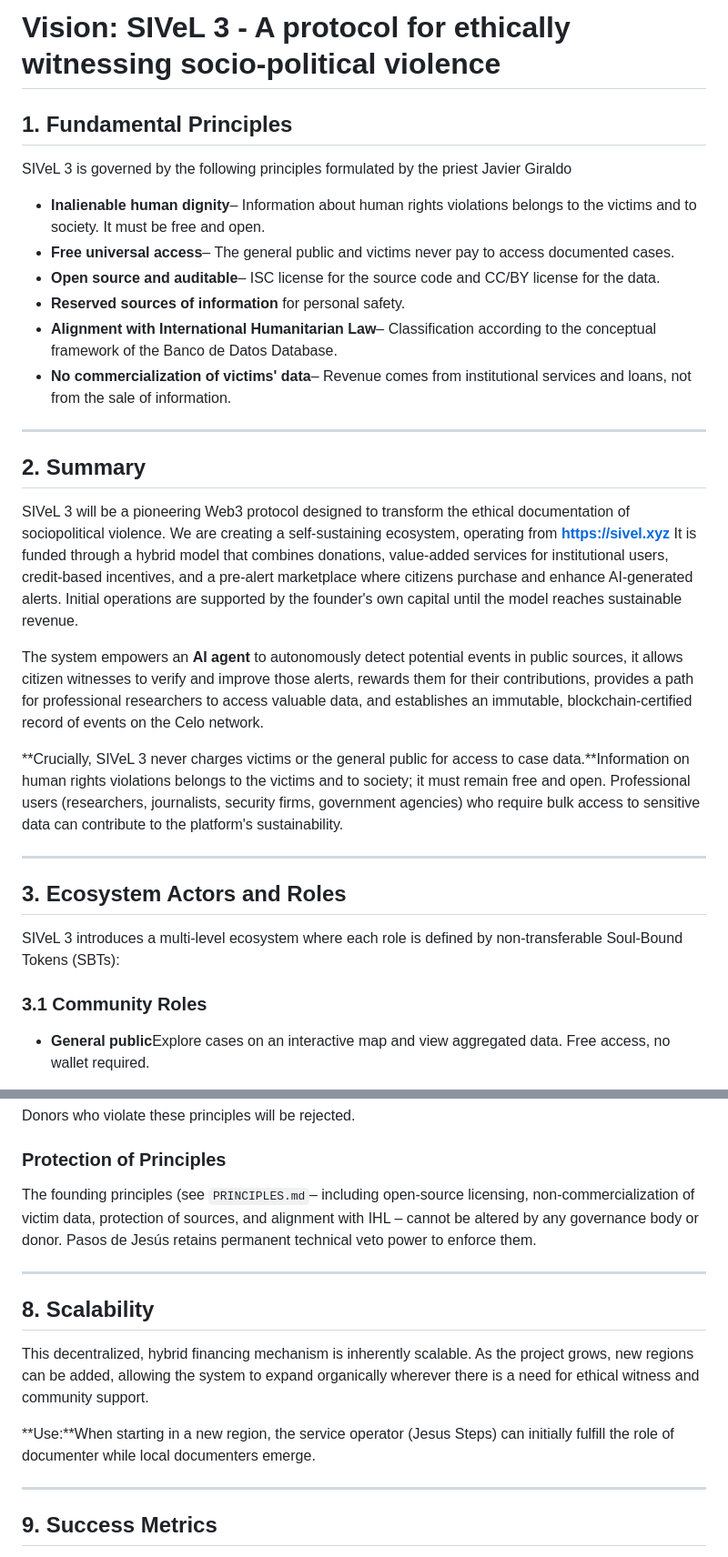
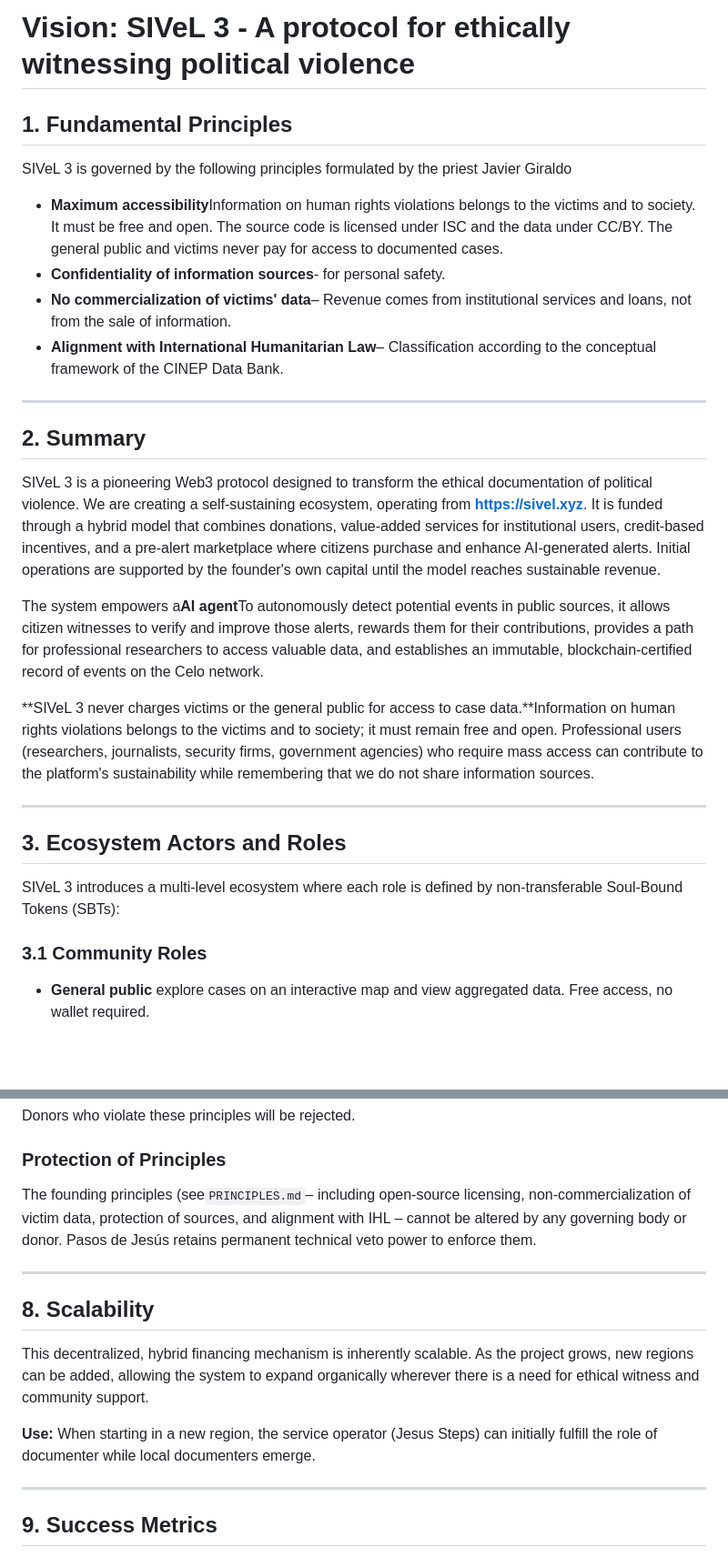
Before and after one commit to pasosdeJesus/sivel3, a Markdown page: VISION.md, 2 parts joined by grey strips. Shown at 91% size. GitHub-like rendering; blank space fills up the shorter version.

```diff
--- a/VISION.md
+++ b/VISION.md
@@ -1,33 +1,31 @@
-# Vision: SIVeL 3 \- A protocol for ethically witnessing socio-political violence
+# Vision: SIVeL 3 - A protocol for ethically witnessing political violence
 
-## 1\. Fundamental Principles
+## 1. Fundamental Principles
 
 SIVeL 3 is governed by the following principles formulated by the priest Javier Giraldo
 
-- **Inalienable human dignity**– Information about human rights violations belongs to the victims and to society. It must be free and open.
-- **Free universal access**– The general public and victims never pay to access documented cases.
-- **Open source and auditable**– ISC license for the source code and CC/BY license for the data.
-- **Reserved sources of information** for personal safety.
-- **Alignment with International Humanitarian Law**– Classification according to the conceptual framework of the Banco de Datos Database.
+- **Maximum accessibility**Information on human rights violations belongs to the victims and to society. It must be free and open. The source code is licensed under ISC and the data under CC/BY. The general public and victims never pay for access to documented cases.
+- **Confidentiality of information sources**\- for personal safety.
 - **No commercialization of victims' data**– Revenue comes from institutional services and loans, not from the sale of information.
+- **Alignment with International Humanitarian Law**– Classification according to the conceptual framework of the CINEP Data Bank.
 
 ---
 
-## 2\. Summary
+## 2. Summary
 
-SIVeL 3 will be a pioneering Web3 protocol designed to transform the ethical documentation of sociopolitical violence. We are creating a self-sustaining ecosystem, operating from [**https://sivel.xyz**](https://sivel.xyz) It is funded through a hybrid model that combines donations, value-added services for institutional users, credit-based incentives, and a pre-alert marketplace where citizens purchase and enhance AI-generated alerts. Initial operations are supported by the founder's own capital until the model reaches sustainable revenue.
+SIVeL 3 is a pioneering Web3 protocol designed to transform the ethical documentation of political violence. We are creating a self-sustaining ecosystem, operating from [**https://sivel.xyz**](https://sivel.xyz). It is funded through a hybrid model that combines donations, value-added services for institutional users, credit-based incentives, and a pre-alert marketplace where citizens purchase and enhance AI-generated alerts. Initial operations are supported by the founder's own capital until the model reaches sustainable revenue.
 
-The system empowers an **AI agent** to autonomously detect potential events in public sources, it allows citizen witnesses to verify and improve those alerts, rewards them for their contributions, provides a path for professional researchers to access valuable data, and establishes an immutable, blockchain-certified record of events on the Celo network.
+The system empowers a**AI agent**To autonomously detect potential events in public sources, it allows citizen witnesses to verify and improve those alerts, rewards them for their contributions, provides a path for professional researchers to access valuable data, and establishes an immutable, blockchain-certified record of events on the Celo network.
 
-**Crucially, SIVeL 3 never charges victims or the general public for access to case data.**Information on human rights violations belongs to the victims and to society; it must remain free and open. Professional users (researchers, journalists, security firms, government agencies) who require bulk access to sensitive data can contribute to the platform's sustainability.
+**SIVeL 3 never charges victims or the general public for access to case data.**Information on human rights violations belongs to the victims and to society; it must remain free and open. Professional users (researchers, journalists, security firms, government agencies) who require mass access can contribute to the platform's sustainability while remembering that we do not share information sources.
 
 ---
 
-## 3\. Ecosystem Actors and Roles
+## 3. Ecosystem Actors and Roles
 
 SIVeL 3 introduces a multi-level ecosystem where each role is defined by non-transferable Soul-Bound Tokens (SBTs):
 
 ### 3.1 Community Roles
 
-- **General public**Explore cases on an interactive map and view aggregated data. Free access, no wallet required.
+- **General public** explore cases on an interactive map and view aggregated data. Free access, no wallet required.
 
@@ -131,7 +129,7 @@ Donors who violate these principles will be rejected.
 
 ### Protection of Principles
 
-The founding principles (see `PRINCIPLES.md`– including open-source licensing, non-commercialization of victim data, protection of sources, and alignment with IHL – cannot be altered by any governance body or donor. Pasos de Jesús retains permanent technical veto power to enforce them.
+The founding principles (see`PRINCIPLES.md`– including open-source licensing, non-commercialization of victim data, protection of sources, and alignment with IHL – cannot be altered by any governing body or donor. Pasos de Jesús retains permanent technical veto power to enforce them.
 
 ---
 
@@ -139,7 +137,7 @@ The founding principles (see `PRINCIPLES.md`– including open-source licensing,
 
 This decentralized, hybrid financing mechanism is inherently scalable. As the project grows, new regions can be added, allowing the system to expand organically wherever there is a need for ethical witness and community support.
 
-**Use:**When starting in a new region, the service operator (Jesus Steps) can initially fulfill the role of documenter while local documenters emerge.
+**Use:** When starting in a new region, the service operator (Jesus Steps) can initially fulfill the role of documenter while local documenters emerge.
 
 ---
 
```
Also changed, not shown: other parts of VISION.md (+19 -19 lines), VISION-es.md (+21 -18 lines).
